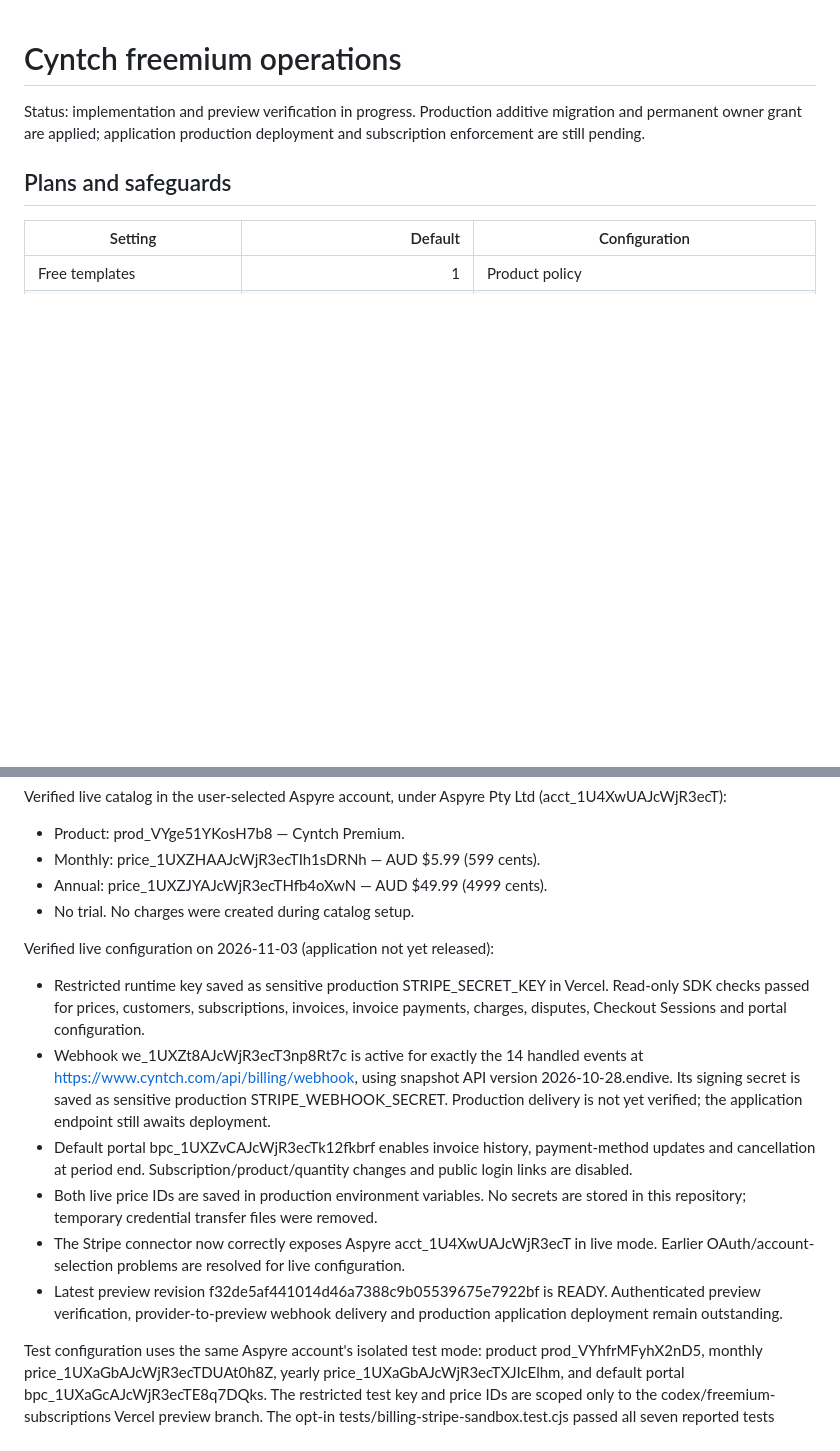
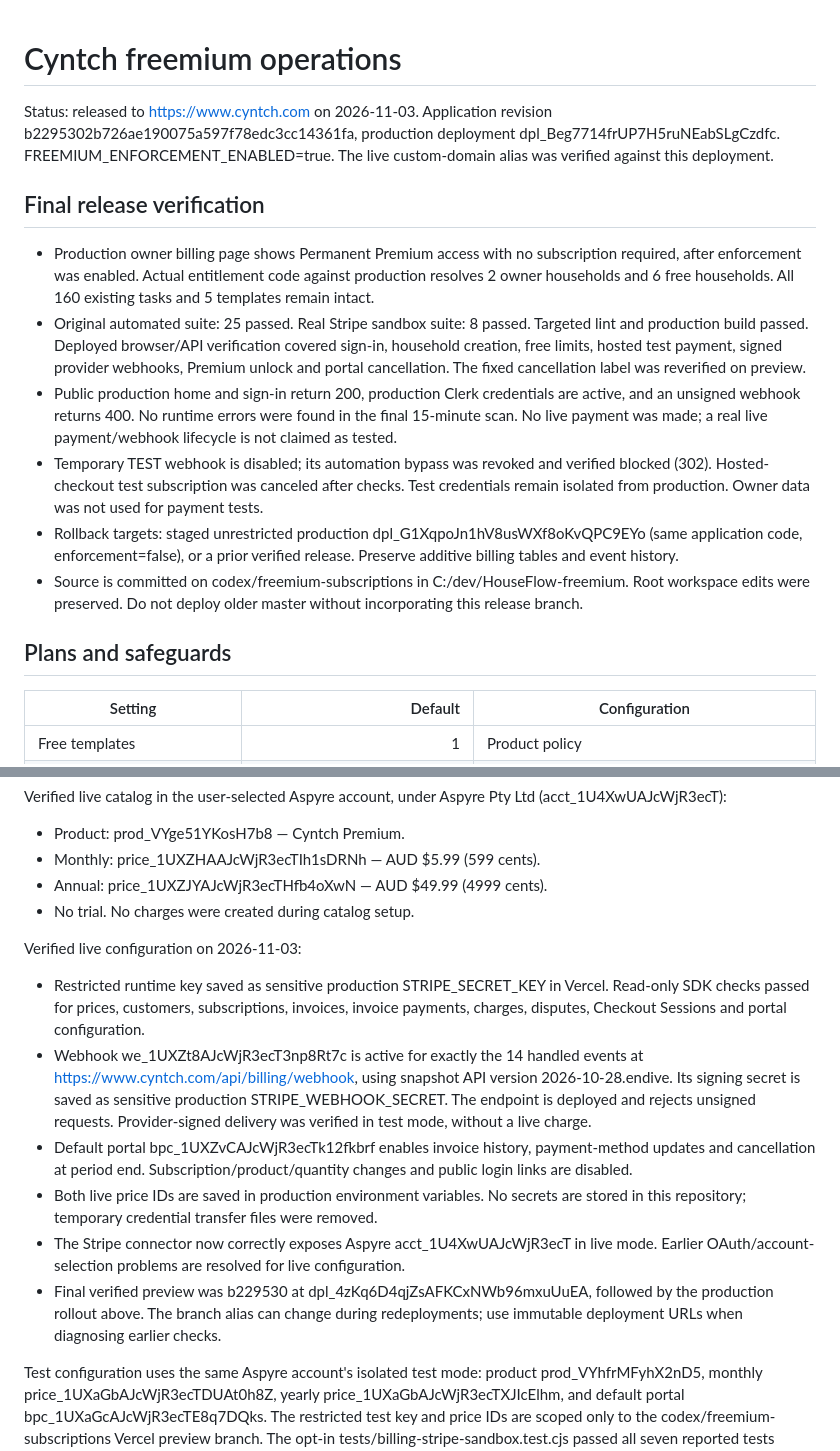
Before and after one commit to daniel-tucker82/HouseFlow, a Markdown page: BILLING_OPERATIONS.md, 2 parts joined by grey strips. Rendered like a GitHub page; blank space fills up the shorter version.

Commit message:
Document verified production freemium release and cost safeguards

```diff
--- a/BILLING_OPERATIONS.md
+++ b/BILLING_OPERATIONS.md
@@ -1,6 +1,15 @@
 # Cyntch freemium operations
 
-Status: implementation and preview verification in progress. Production additive migration and permanent owner grant are applied; application production deployment and subscription enforcement are still pending.
+Status: released to https://www.cyntch.com on 2026-11-03. Application revision b2295302b726ae190075a597f78edc3cc14361fa, production deployment dpl_Beg7714frUP7H5ruNEabSLgCzdfc. FREEMIUM_ENFORCEMENT_ENABLED=true. The live custom-domain alias was verified against this deployment.
+
+## Final release verification
+
+- Production owner billing page shows Permanent Premium access with no subscription required, after enforcement was enabled. Actual entitlement code against production resolves 2 owner households and 6 free households. All 160 existing tasks and 5 templates remain intact.
+- Original automated suite: 25 passed. Real Stripe sandbox suite: 8 passed. Targeted lint and production build passed. Deployed browser/API verification covered sign-in, household creation, free limits, hosted test payment, signed provider webhooks, Premium unlock and portal cancellation. The fixed cancellation label was reverified on preview.
+- Public production home and sign-in return 200, production Clerk credentials are active, and an unsigned webhook returns 400. No runtime errors were found in the final 15-minute scan. No live payment was made; a real live payment/webhook lifecycle is not claimed as tested.
+- Temporary TEST webhook is disabled; its automation bypass was revoked and verified blocked (302). Hosted-checkout test subscription was canceled after checks. Test credentials remain isolated from production. Owner data was not used for payment tests.
+- Rollback targets: staged unrestricted production dpl_G1XqpoJn1hV8usWXf8oKvQPC9EYo (same application code, enforcement=false), or a prior verified release. Preserve additive billing tables and event history.
+- Source is committed on codex/freemium-subscriptions in C:/dev/HouseFlow-freemium. Root workspace edits were preserved. Do not deploy older master without incorporating this release branch.
 
 ## Plans and safeguards
 
@@ -38,14 +47,14 @@ Verified live catalog in the user-selected Aspyre account, under Aspyre Pty Ltd
 - Annual: price_1UXZJYAJcWjR3ecTHfb4oXwN — AUD $49.99 (4999 cents).
 - No trial. No charges were created during catalog setup.
 
-Verified live configuration on 2026-11-03 (application not yet released):
+Verified live configuration on 2026-11-03:
 
 - Restricted runtime key saved as sensitive production STRIPE_SECRET_KEY in Vercel. Read-only SDK checks passed for prices, customers, subscriptions, invoices, invoice payments, charges, disputes, Checkout Sessions and portal configuration.
-- Webhook we_1UXZt8AJcWjR3ecT3np8Rt7c is active for exactly the 14 handled events at https://www.cyntch.com/api/billing/webhook, using snapshot API version 2026-10-28.endive. Its signing secret is saved as sensitive production STRIPE_WEBHOOK_SECRET. Production delivery is not yet verified; the application endpoint still awaits deployment.
+- Webhook we_1UXZt8AJcWjR3ecT3np8Rt7c is active for exactly the 14 handled events at https://www.cyntch.com/api/billing/webhook, using snapshot API version 2026-10-28.endive. Its signing secret is saved as sensitive production STRIPE_WEBHOOK_SECRET. The endpoint is deployed and rejects unsigned requests. Provider-signed delivery was verified in test mode, without a live charge.
 - Default portal bpc_1UXZvCAJcWjR3ecTk12fkbrf enables invoice history, payment-method updates and cancellation at period end. Subscription/product/quantity changes and public login links are disabled.
 - Both live price IDs are saved in production environment variables. No secrets are stored in this repository; temporary credential transfer files were removed.
 - The Stripe connector now correctly exposes Aspyre acct_1U4XwUAJcWjR3ecT in live mode. Earlier OAuth/account-selection problems are resolved for live configuration.
-- Latest preview revision f32de5af441014d46a7388c9b05539675e7922bf is READY. Authenticated preview verification, provider-to-preview webhook delivery and production application deployment remain outstanding.
+- Final verified preview was b229530 at dpl_4zKq6D4qjZsAFKCxNWb96mxuUuEA, followed by the production rollout above. The branch alias can change during redeployments; use immutable deployment URLs when diagnosing earlier checks.
 
 Test configuration uses the same Aspyre account's isolated test mode: product prod_VYhfrMFyhX2nD5, monthly price_1UXaGbAJcWjR3ecTDUAt0h8Z, yearly price_1UXaGbAJcWjR3ecTXJIcElhm, and default portal bpc_1UXaGcAJcWjR3ecTE8q7DQks. The restricted test key and price IDs are scoped only to the codex/freemium-subscriptions Vercel preview branch. The opt-in tests/billing-stripe-sandbox.test.cjs passed all seven reported tests against real Stripe test-mode APIs and an isolated local PostgreSQL database: paid access, cancellation, reactivation, unpaid and declined payments, hosted Checkout and portal sessions. Test subscriptions were canceled after execution. No live charges were made.
 
```
Also changed, not shown: other parts of BILLING_OPERATIONS.md (+3 -1 lines).
